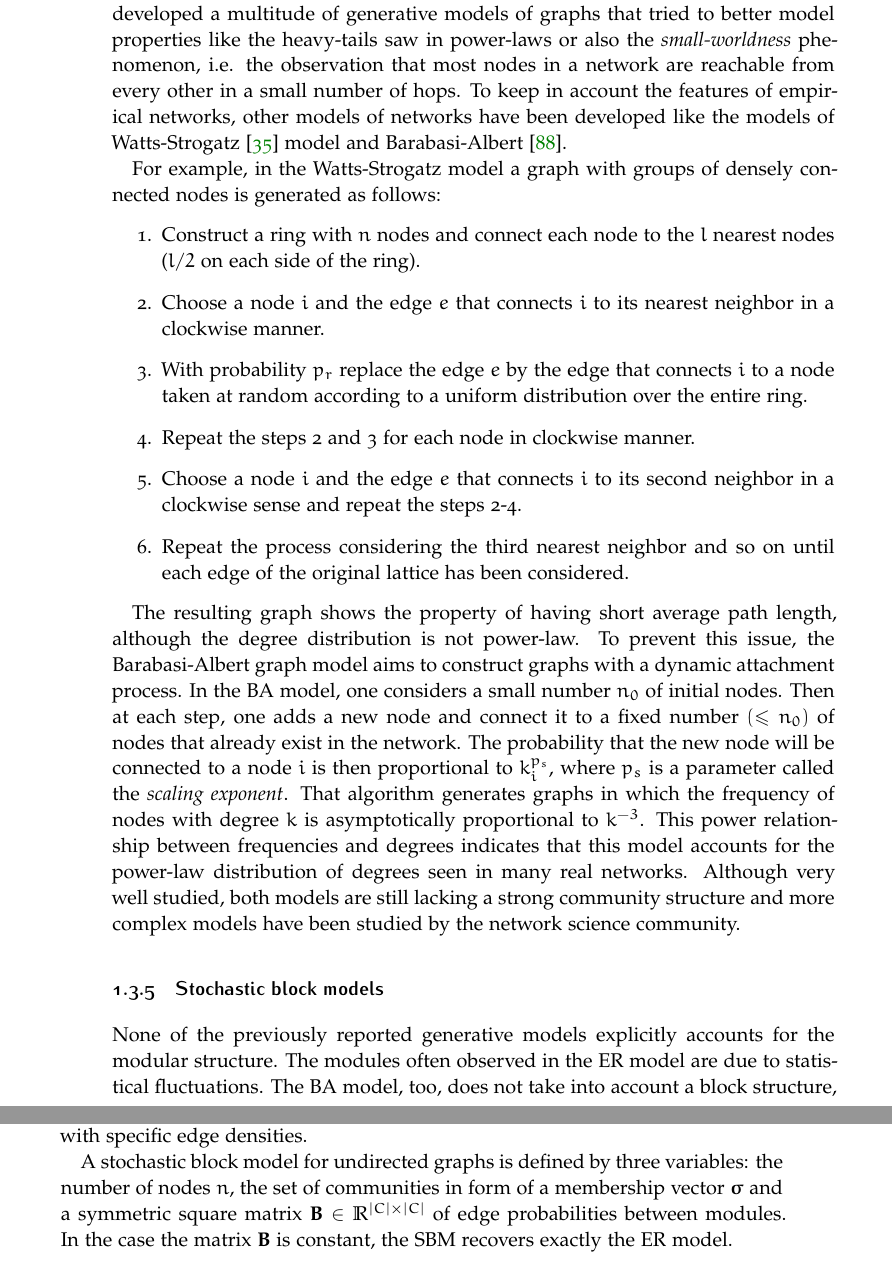
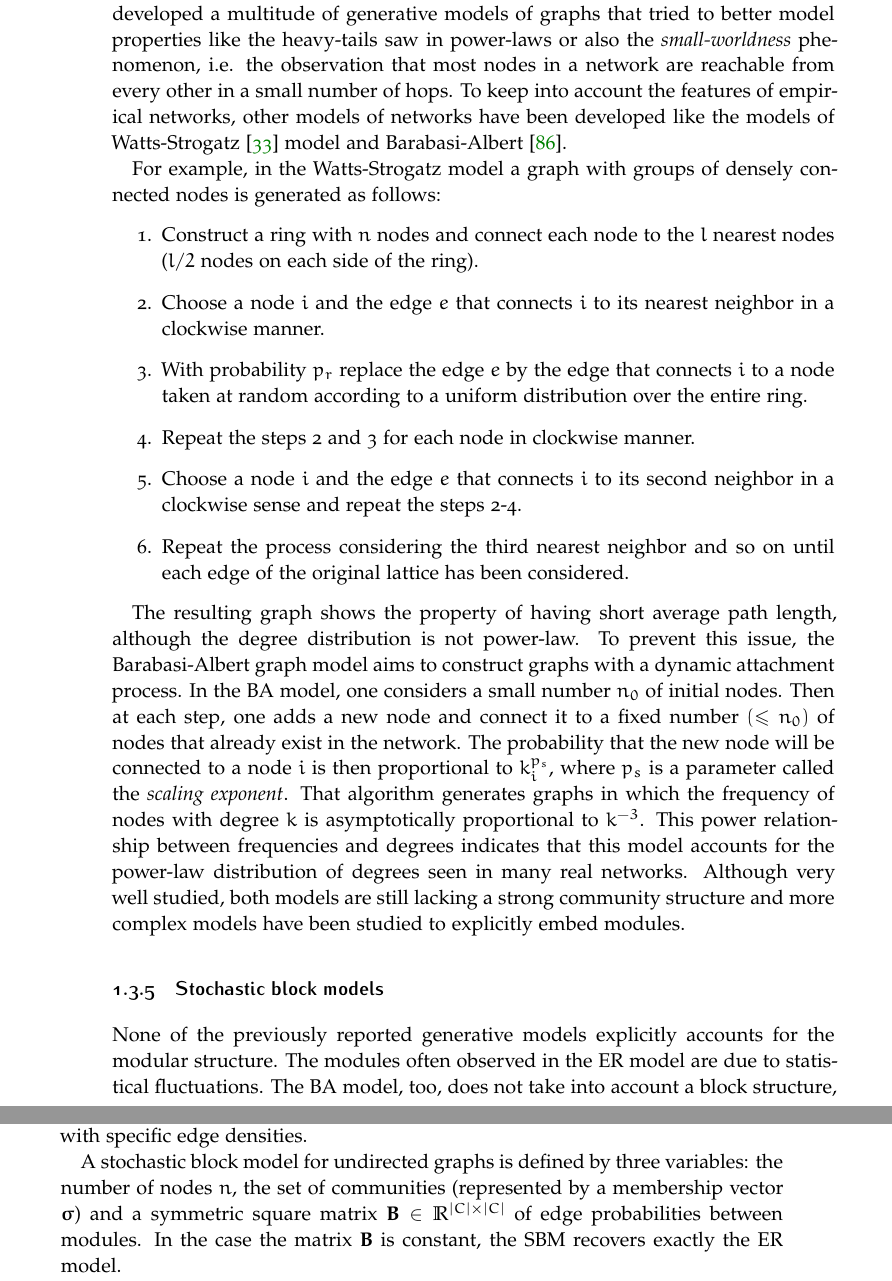
Before and after one commit to CarloNicolini/PHDThesis, a LaTeX thesis (main.tex, which reads chapters/chap_1_introduction.tex): two parts of pages 30 and 31 of 142 before the commit and two parts of pages 24 and 25 of 44 after it, joined at a grey line, cut so that both start at the same text. Compiled offline with pdfLaTeX.

Commit message:
corrected until SBM

```diff
--- a/chapters/chap_1_introduction.tex
+++ b/chapters/chap_1_introduction.tex
@@ -589,11 +589,11 @@ Therefore, the functional form of the power-law remain unchanged.
 
 Hence, in understanding the limitation of the Erd\H{o}s-Rényi model, researchers developed a multitude of generative models of graphs that tried to better model properties like the heavy-tails saw in power-laws or also the \emph{small-worldness} phenomenon, i.e.
 the observation that most nodes in a network are reachable from every other in a small number of hops.
-To keep in account the features of empirical networks, other models of networks have been developed like the models of Watts-Strogatz~\cite{watts1998} model and Barabasi-Albert~\cite{barabasi1999}.
+To keep into account the features of empirical networks, other models of networks have been developed like the models of Watts-Strogatz~\cite{watts1998} model and Barabasi-Albert~\cite{barabasi1999}.
 
 For example, in the Watts-Strogatz model a graph with groups of densely connected nodes is generated as follows:
 \begin{enumerate}
-\item Construct a ring with $n$ nodes and connect each node to the $l$ nearest nodes ($l/2$ on each side of the ring).
+\item Construct a ring with $n$ nodes and connect each node to the $l$ nearest nodes ($l/2$ nodes on each side of the ring).
 \item Choose a node $i$ and the edge $e$ that connects $i$ to its nearest neighbor in a clockwise manner.
 \item With probability $p_r$ replace the edge $e$ by the edge that connects $i$ to a node taken at random according to a uniform distribution over the entire ring.
 \item Repeat the steps 2 and 3 for each node in clockwise manner.
@@ -608,18 +608,18 @@ Then at each step, one adds a new node and connect it to a fixed number $(\leq n
 The probability that the new node will be connected to a node $i$ is then proportional to $k_i^{p_s}$,  where $p_s$ is a parameter called the \emph{scaling exponent}.
 That algorithm generates graphs in which the frequency of nodes with degree $k$ is asymptotically proportional to ${k}^{-3}$.
 This power relationship between frequencies and degrees indicates that this model accounts for the power-law distribution of degrees seen in many real networks.
-Although very well studied, both models are still lacking a strong community structure and more complex models have been studied by the network science community.
+Although very well studied, both models are still lacking a strong community structure and more complex models have been studied to explicitly embed modules.
 
 \subsection{Stochastic block models}
 None of the previously reported generative models explicitly accounts for the modular structure.
 The modules often observed in the ER model are due to statistical fluctuations.
-The BA model, too, does not take into account a block structure, when generating a power-law network and clusters in BA model are due to local structures around nodes with high degree.
+The BA model, too, does not take into account a block structure, when generating a power-law network and clusters in the BA model are due to local structures around nodes with high degree.
 To overcome these limitations, a variable encoding the block structure must be taken into account explicitly.
 
 The most commonly used generative model for random modular networks is called the stochastic block model (SBM)~\cite{holland1983}, which generalizes the Erd\H{o}s-Rényi random graph by giving each pair of nodes a connection probability depending only on their module affiliation $\boldsymbol \sigma$.
 The SBM model tends to produce graphs containing communities, subsets characterized by being connected with one another with specific edge densities.
 
-A stochastic block model for undirected graphs is defined by three variables: the number of nodes $n$, the set of communities in form of a membership vector $\boldsymbol \sigma$ and a symmetric square matrix  $\mathbf{B} \in \mathbb{R}^{|C| \times |C|}$ of edge probabilities between modules.
+A stochastic block model for undirected graphs is defined by three variables: the number of nodes $n$, the set of communities (represented by a membership vector $\boldsymbol \sigma$) and a symmetric square matrix  $\mathbf{B} \in \mathbb{R}^{|C| \times |C|}$ of edge probabilities between modules.
 In the case the matrix $\mathbf{B}$ is constant, the SBM recovers exactly the ER model.
 
 In the case the matrix $\mathbf{B}$ takes only two different values, a model known as the \emph{planted partition model}, each pair of nodes in the same block are connected with probability $\mathbf{B}_{ij}=p_{in}$ and pairs of nodes in different modules are linked with probability $\mathbf{B}_{ij}=p_{out}$, as shown in Figure~\ref{fig:planted_peixoto}.
```
Also changed, not shown: main.tex (+14 -14 lines).
